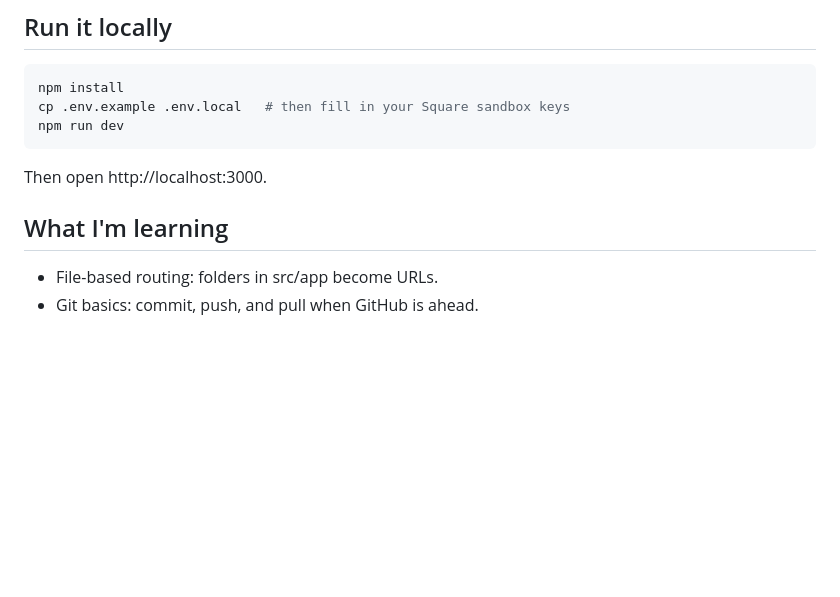
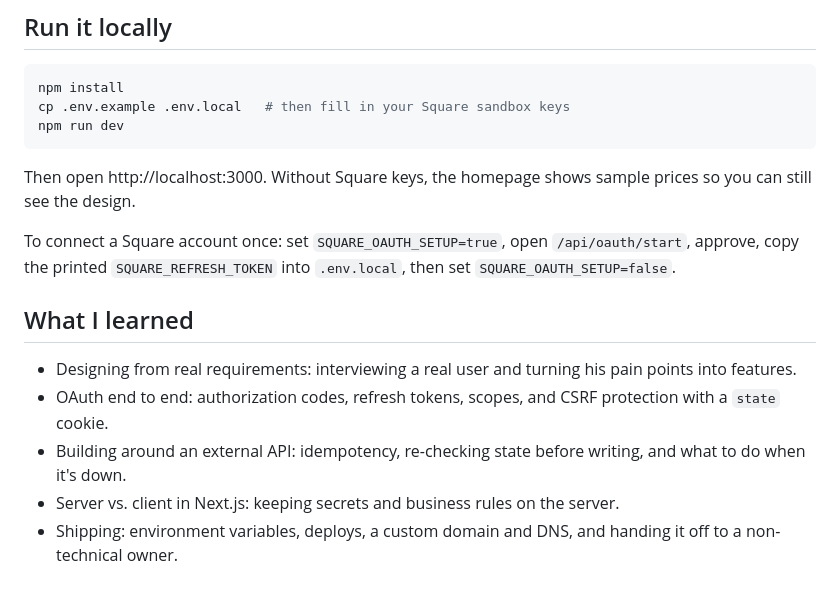
Before and after one commit to CSE-TavienSmith/EBlendz-booking, a Markdown page: README.md, the part around one of its changes. Rendered like a GitHub page; blank space fills up the shorter version.

````diff
--- a/README.md
+++ b/README.md
@@ -42,9 +112,14 @@ cp .env.example .env.local   # then fill in your Square sandbox keys
 npm run dev
 ```
 
-Then open http://localhost:3000.
+Then open http://localhost:3000. Without Square keys, the homepage shows sample prices so you can still see the design.
 
-## What I'm learning
+To connect a Square account once: set `SQUARE_OAUTH_SETUP=true`, open `/api/oauth/start`, approve, copy the printed `SQUARE_REFRESH_TOKEN` into `.env.local`, then set `SQUARE_OAUTH_SETUP=false`.
 
-- File-based routing: folders in src/app become URLs.
-- Git basics: commit, push, and pull when GitHub is ahead.
+## What I learned
+
+- Designing from real requirements: interviewing a real user and turning his pain points into features.
+- OAuth end to end: authorization codes, refresh tokens, scopes, and CSRF protection with a `state` cookie.
+- Building around an external API: idempotency, re-checking state before writing, and what to do when it's down.
+- Server vs. client in Next.js: keeping secrets and business rules on the server.
+- Shipping: environment variables, deploys, a custom domain and DNS, and handing it off to a non-technical owner.
````
Also changed, not shown: other parts of README.md (+85 -15 lines), docs/screenshots/desktop.jpg (added), docs/screenshots/phone-flow.jpg (added), 2 other files.
